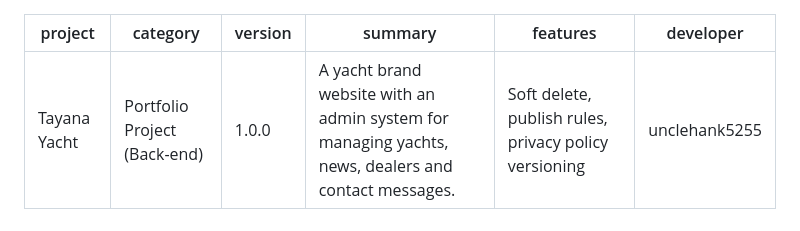
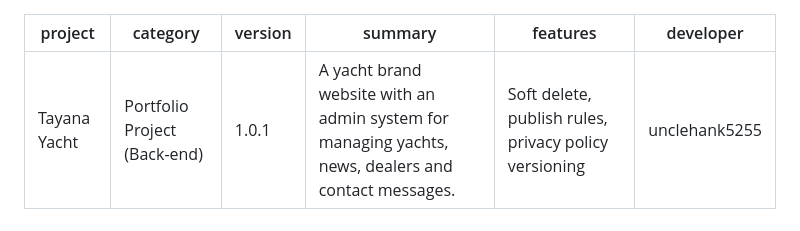
Before and after one commit to unclehank5255/TayanaYacht, a Markdown page: README.md, the part around the change. GitHub-like rendering.

Commit message:
Bump version from 1.0.0 to 1.0.1

```diff
--- a/README.md
+++ b/README.md
@@ -1,7 +1,7 @@
 ---
 project: Tayana Yacht
 category: Portfolio Project (Back-end)
-version: 1.0.0
+version: 1.0.1
 summary: A yacht brand website with an admin system for managing yachts, news, dealers and contact messages.
 features: Soft delete, publish rules, privacy policy versioning
 developer: unclehank5255
```
